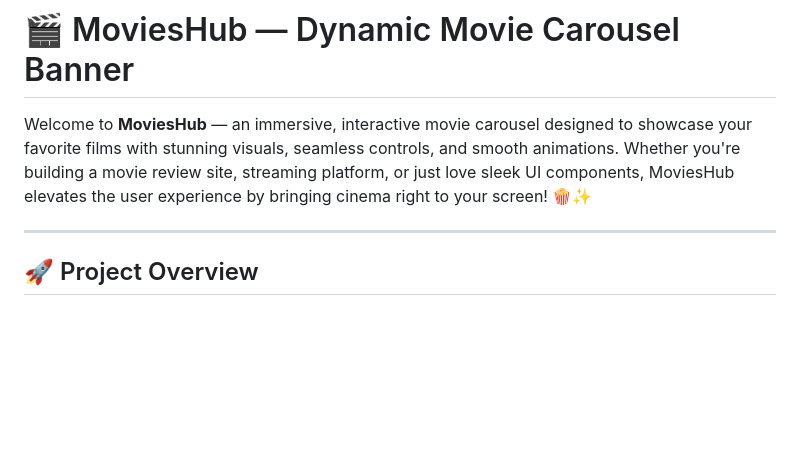
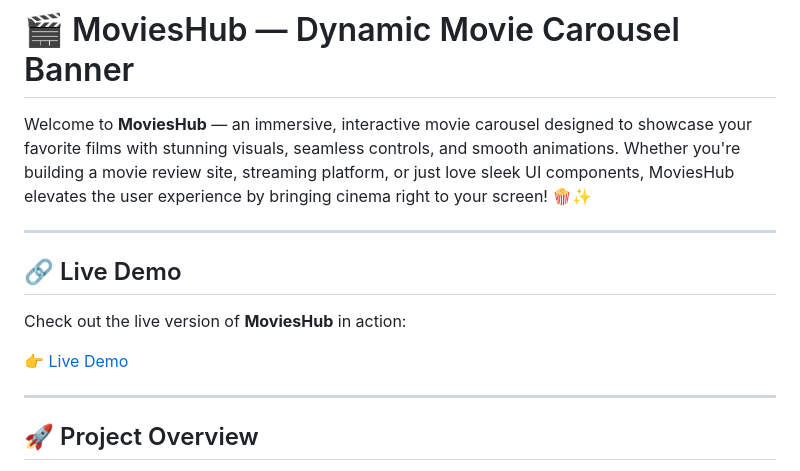
Before and after one commit to sudhanshu-j/MoviesHub, a Markdown page: README.md, the part around the change. Rendered like a GitHub page; blank space fills up the shorter version.

```diff
--- a/README.md
+++ b/README.md
@@ -1,6 +1,14 @@
 # 🎬 MoviesHub — Dynamic Movie Carousel Banner
 
 Welcome to **MoviesHub** — an immersive, interactive movie carousel designed to showcase your favorite films with stunning visuals, seamless controls, and smooth animations. Whether you're building a movie review site, streaming platform, or just love sleek UI components, MoviesHub elevates the user experience by bringing cinema right to your screen! 🍿✨
+
+---
+
+## 🔗 Live Demo
+
+Check out the live version of **MoviesHub** in action:
+
+👉 [Live Demo](https://movieshub-dashboard.netlify.app/)
 
 ---
 
```
